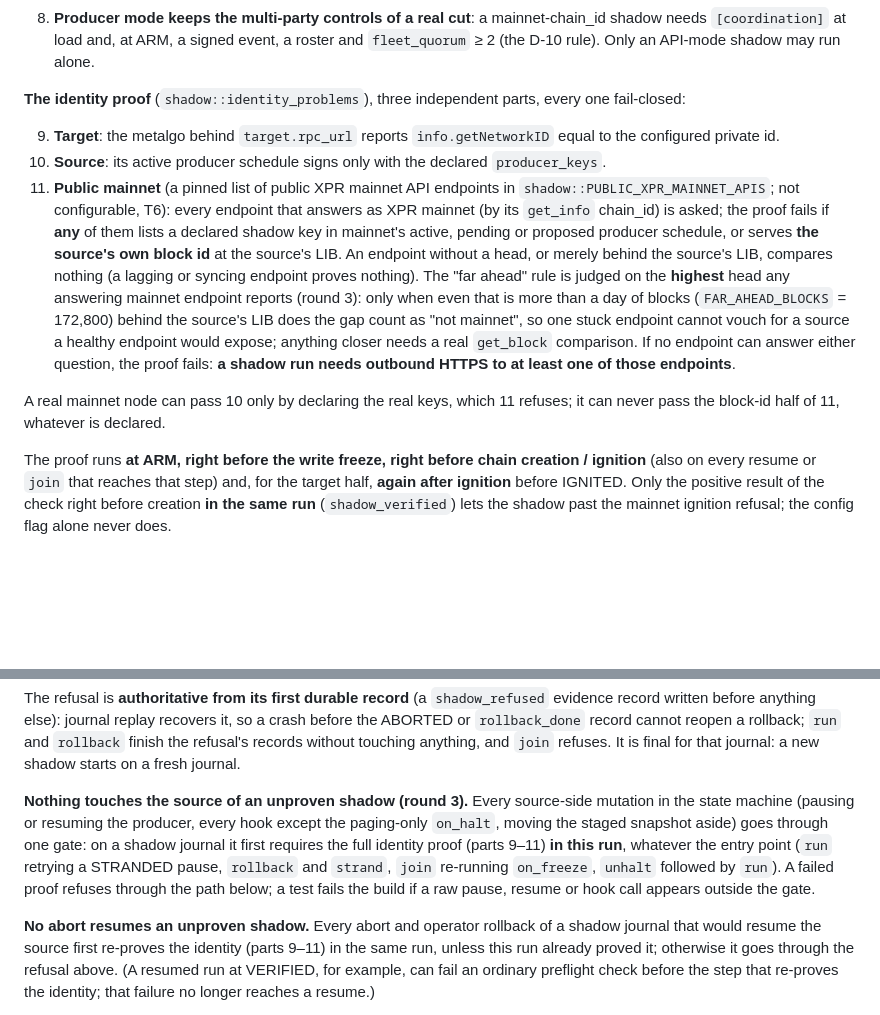
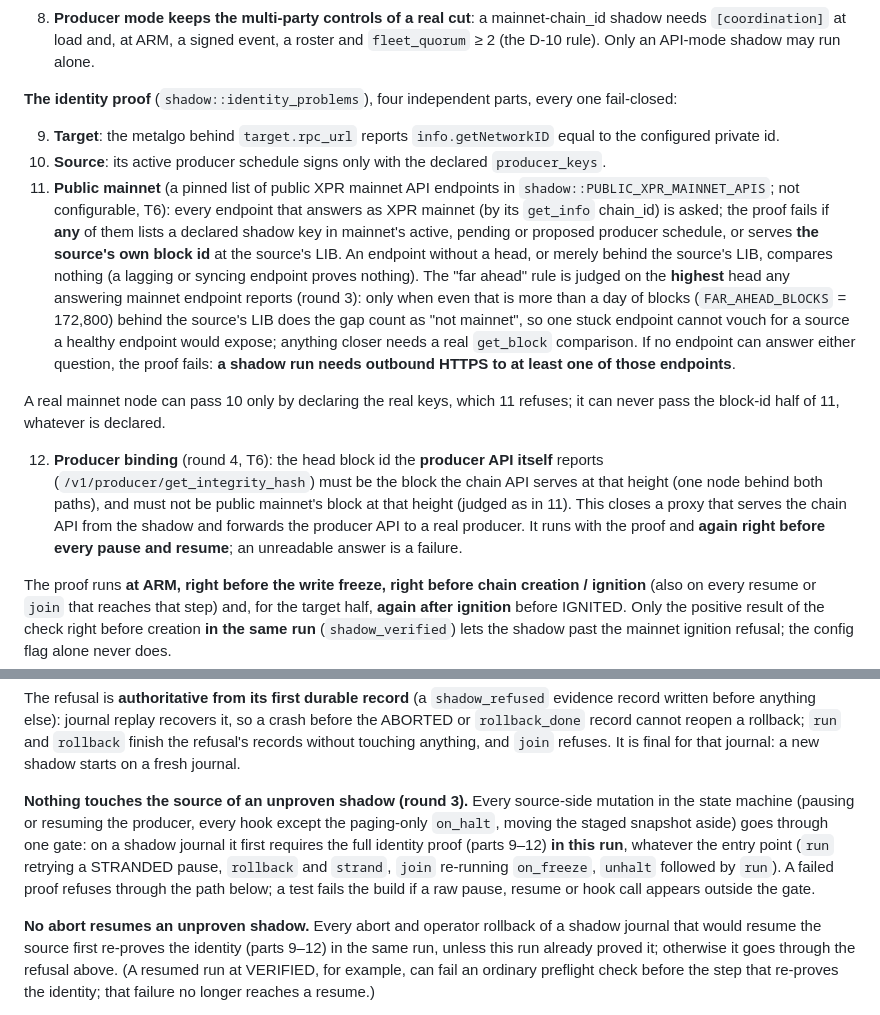
Before and after one commit to paulgnz/pulse-cutover, a Markdown page: docs/DESIGN-shadow.md, 2 parts joined by grey strips. Drawn GitHub-style; blank space fills up the shorter version.

```diff
--- a/docs/DESIGN-shadow.md
+++ b/docs/DESIGN-shadow.md
@@ -95,7 +95,7 @@ mainnet's from the first block it produces. `[shadow] producer_keys` declares th
    at load and, at ARM, a signed event, a roster and `fleet_quorum` ≥ 2 (the D-10 rule). Only an API-mode shadow
    may run alone.
 
-**The identity proof** (`shadow::identity_problems`), three independent parts, every one fail-closed:
+**The identity proof** (`shadow::identity_problems`), four independent parts, every one fail-closed:
 
 9. **Target**: the metalgo behind `target.rpc_url` reports `info.getNetworkID` equal to the configured private id.
 10. **Source**: its active producer schedule signs only with the declared `producer_keys`.
@@ -114,6 +114,12 @@ mainnet's from the first block it produces. `[shadow] producer_keys` declares th
 A real mainnet node can pass 10 only by declaring the real keys, which 11 refuses; it can never pass the block-id half
 of 11, whatever is declared.
 
+12. **Producer binding** (round 4, T6): the head block id the **producer API itself** reports
+    (`/v1/producer/get_integrity_hash`) must be the block the chain API serves at that height (one node behind both
+    paths), and must not be public mainnet's block at that height (judged as in 11). This closes a proxy that serves
+    the chain API from the shadow and forwards the producer API to a real producer. It runs with the proof and
+    **again right before every pause and resume**; an unreadable answer is a failure.
+
 The proof runs **at ARM, right before the write freeze, right before chain creation / ignition** (also on every
 resume or `join` that reaches that step) and, for the target half, **again after ignition** before IGNITED. Only
 the positive result of the check right before creation **in the same run** (`shadow_verified`) lets the shadow past
@@ -131,13 +137,13 @@ for that journal: a new shadow starts on a fresh journal.
 
 **Nothing touches the source of an unproven shadow (round 3).** Every source-side mutation in the state machine
 (pausing or resuming the producer, every hook except the paging-only `on_halt`, moving the staged snapshot aside)
-goes through one gate: on a shadow journal it first requires the full identity proof (parts 9–11) **in this run**,
+goes through one gate: on a shadow journal it first requires the full identity proof (parts 9–12) **in this run**,
 whatever the entry point (`run` retrying a STRANDED pause, `rollback` and `strand`, `join` re-running `on_freeze`,
 `unhalt` followed by `run`). A failed proof refuses through the path below; a test fails the build if a raw
 pause, resume or hook call appears outside the gate.
 
 **No abort resumes an unproven shadow.** Every abort and operator rollback of a shadow journal that would resume the
-source first re-proves the identity (parts 9–11) in the same run, unless this run already proved it; otherwise it
+source first re-proves the identity (parts 9–12) in the same run, unless this run already proved it; otherwise it
 goes through the refusal above. (A resumed run at VERIFIED, for example, can fail an ordinary preflight check before
 the step that re-proves the identity; that failure no longer reaches a resume.)
 
```
Also changed, not shown: docs/DESIGN.md (+6 -0 lines).
